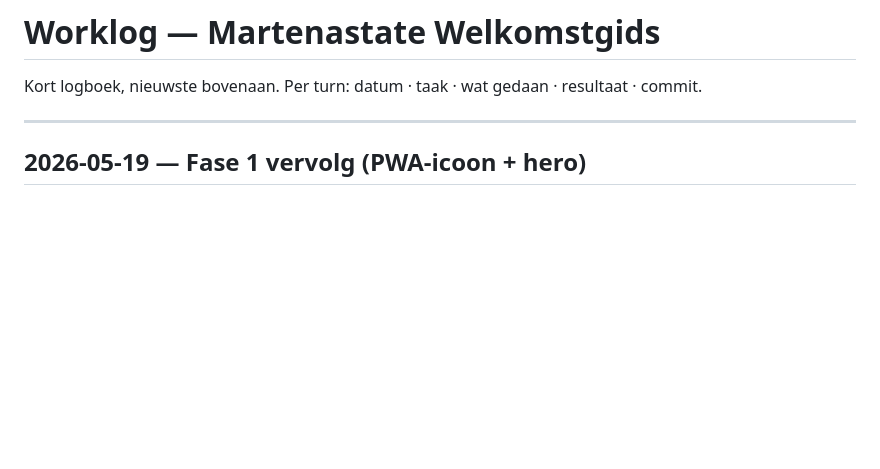
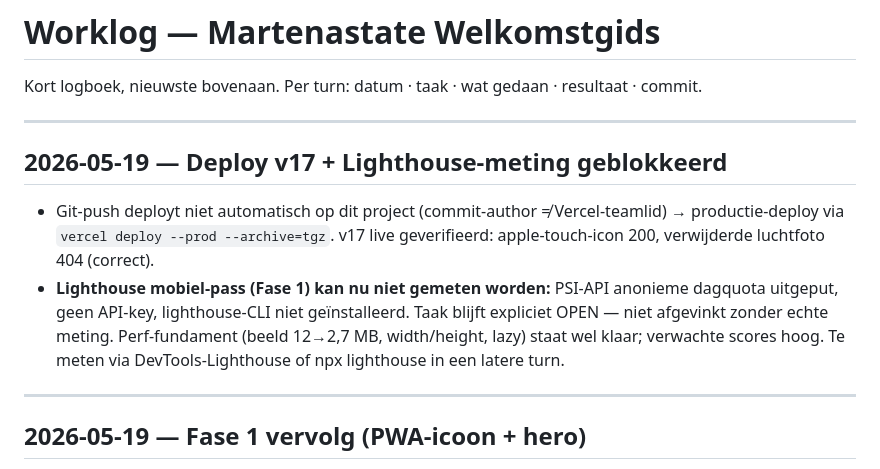
Before and after one commit to Cycle-Up/camping-martenastate, a Markdown page: WORKLOG.md, the part around the change. GitHub-like rendering; blank space fills up the shorter version.

Commit message:
Log v17 deploy + flag Lighthouse measurement as pending (PSI quota)
Co-Authored-By: Claude Opus 4.8 <noreply@anthropic.com>

```diff
--- a/WORKLOG.md
+++ b/WORKLOG.md
@@ -1,6 +1,12 @@
 # Worklog — Martenastate Welkomstgids
 
 Kort logboek, nieuwste bovenaan. Per turn: datum · taak · wat gedaan · resultaat · commit.
+
+---
+
+## 2026-05-19 — Deploy v17 + Lighthouse-meting geblokkeerd
+- Git-push deployt niet automatisch op dit project (commit-author ≠ Vercel-teamlid) → productie-deploy via `vercel deploy --prod --archive=tgz`. v17 live geverifieerd: apple-touch-icon 200, verwijderde luchtfoto 404 (correct).
+- **Lighthouse mobiel-pass (Fase 1) kan nu niet gemeten worden:** PSI-API anonieme dagquota uitgeput, geen API-key, lighthouse-CLI niet geïnstalleerd. Taak blijft expliciet OPEN — niet afgevinkt zonder echte meting. Perf-fundament (beeld 12→2,7 MB, width/height, lazy) staat wel klaar; verwachte scores hoog. Te meten via DevTools-Lighthouse of npx lighthouse in een latere turn.
 
 ---
 
```
Also changed, not shown: BACKLOG.md (+1 -0 lines).
